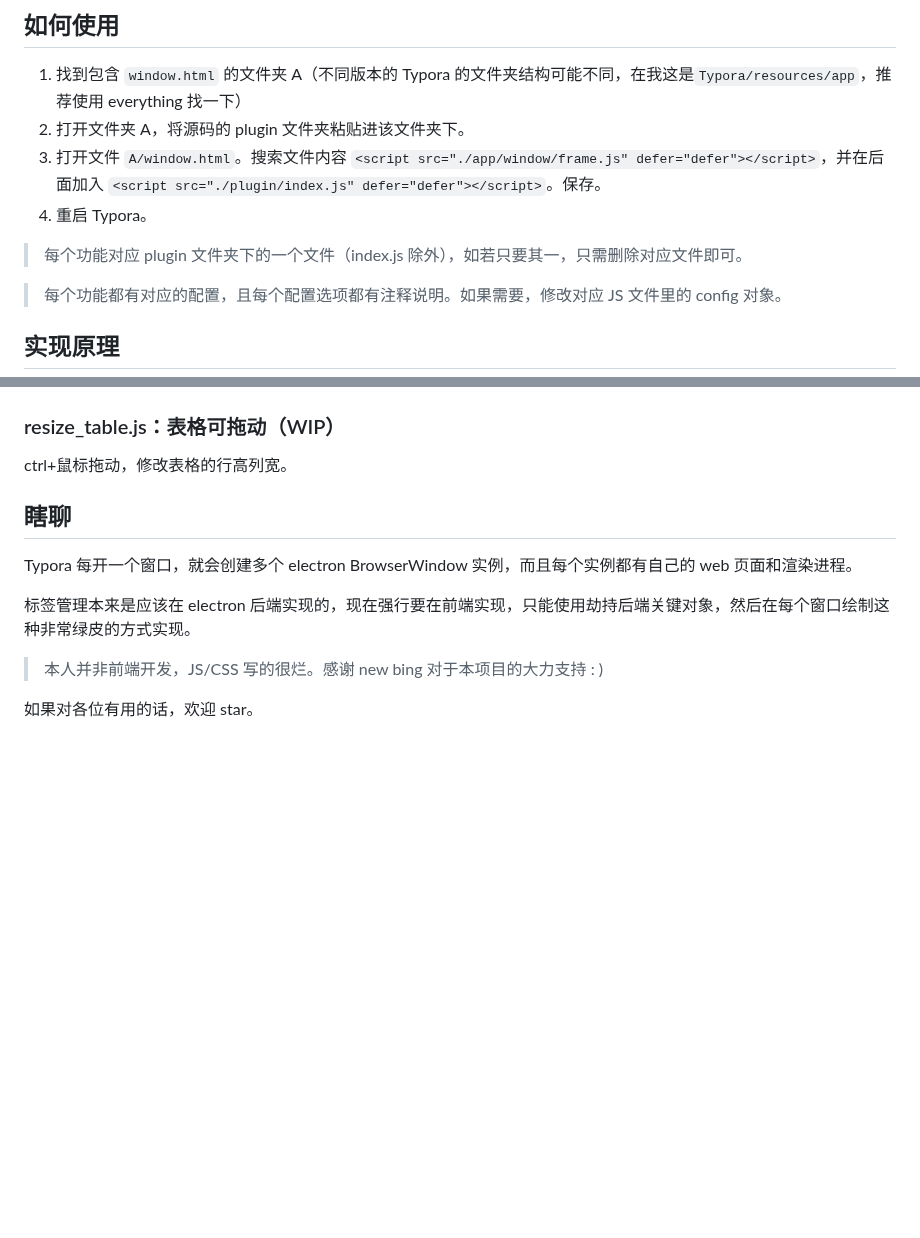
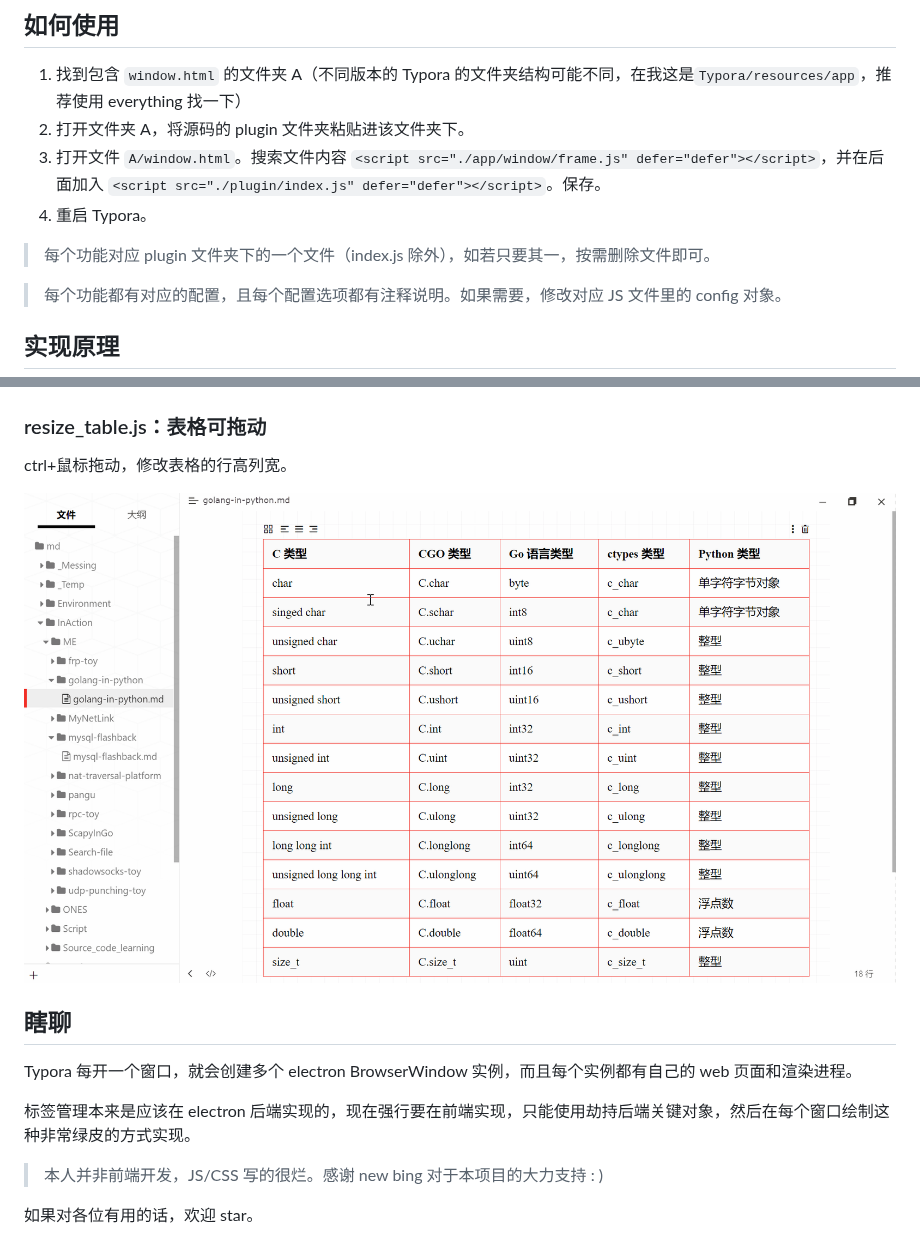
Before and after one commit to obgnail/typora_plugin, a Markdown page: README.md, 2 parts joined by grey strips. GitHub-like rendering; pictures changed too: assets/resize_table.gif (added); blank space fills up the shorter version.

```diff
--- a/README.md
+++ b/README.md
@@ -11,7 +11,7 @@
 3. 打开文件 `A/window.html`。搜索文件内容 `<script src="./app/window/frame.js" defer="defer"></script>`，并在后面加入 `<script src="./plugin/index.js" defer="defer"></script>`。保存。
 4. 重启 Typora。
 
-> 每个功能对应 plugin 文件夹下的一个文件（index.js 除外），如若只要其一，只需删除对应文件即可。
+> 每个功能对应 plugin 文件夹下的一个文件（index.js 除外），如若只要其一，按需删除文件即可。
 
 > 每个功能都有对应的配置，且每个配置选项都有注释说明。如果需要，修改对应 JS 文件里的 config 对象。
 
@@ -74,9 +74,11 @@ ClientCommand.execForAll(`console.log(global.reqnode('electron').remote.require(
 
 
 
-### resize_table.js：表格可拖动（WIP）
+### resize_table.js：表格可拖动
 
 ctrl+鼠标拖动，修改表格的行高列宽。
+
+![resize_table](assets/resize_table.gif)
 
 
 
```
Also changed, not shown: 1 other file.
